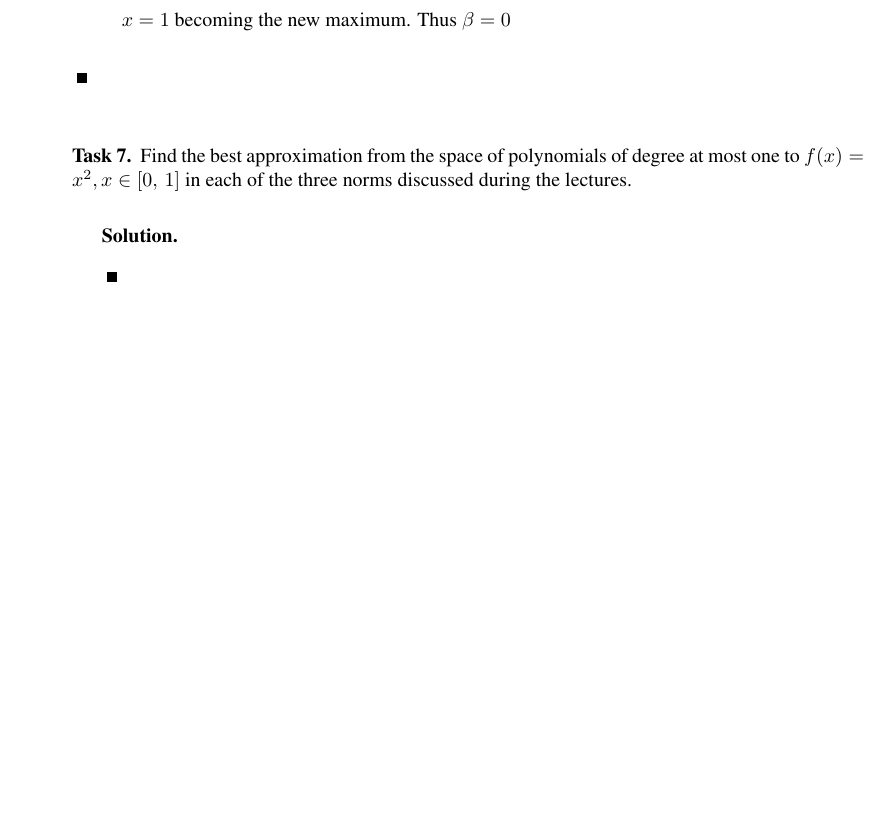
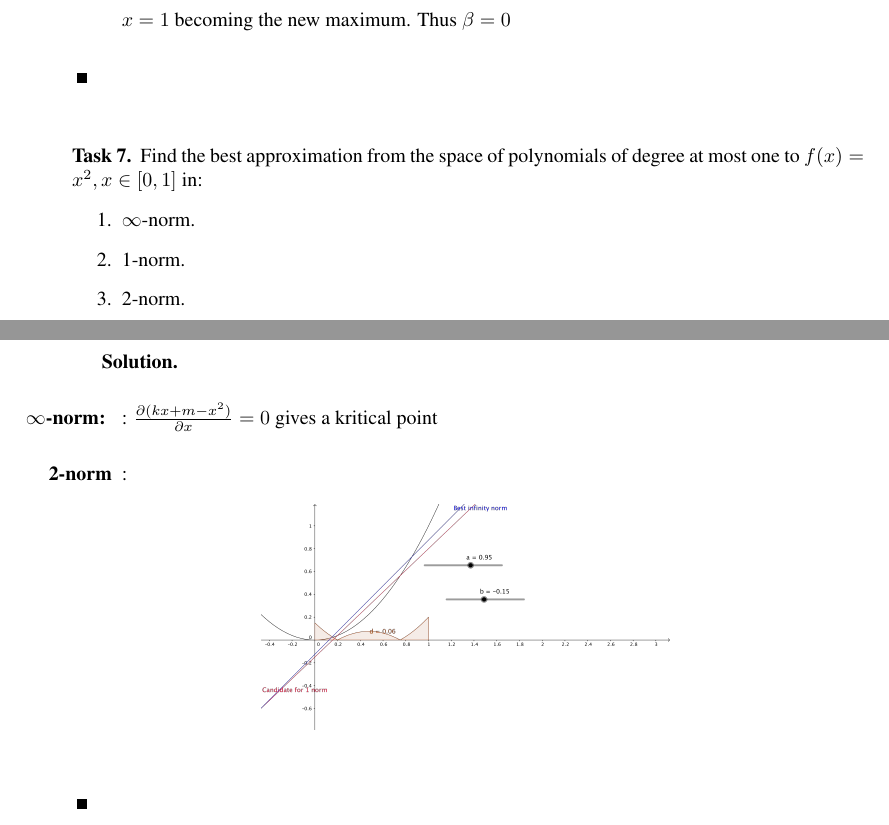
Before and after one commit to emiljoha/NUMA12, a LaTeX problem sheet (homework_1/report.tex, which reads homework_1/task_7.tex): part of page 4 of 4 before the commit and two parts of pages 4 and 5 of 5 after it, the two joined at a grey line, cut so that both start at the same text, the shorter picture padded with empty space. Compiled offline with pdfLaTeX.

Commit message:
beginning of task 7

```diff
--- a/homework_1/task_7.tex
+++ b/homework_1/task_7.tex
@@ -1,13 +1,31 @@
 \begin{problem}
-Find the best approximation from the space of polynomials of degree at most one to $f(x) = x^2, x \in [0,\, 1]$ in each of the three norms discussed during the lectures.
+Find the best approximation from the space of polynomials of degree at
+most one to $f(x) = x^2 , x \in [0 , 1]$ in:
+\begin{enumerate}
+\item $\infty$-norm.
+\item 1-norm.
+\item 2-norm.
+\end{enumerate}
 \end{problem}
 
 \begin{solution}
+  \begin{enumerate}
+  \item [{\bf $\infty$-norm: }]:
+    $\frac{\partial (kx + m - x^2)}{\partial x} = 0$ gives a kritical
+    point
 
+  \item [{\bf 2-norm}]:
+    \begin{figure}[!ht]
+      \centering
+      \includegraphics[scale = 0.2]{task7.png}
+      \label{fig:task_7}
+    \end{figure}
+
+  \end{enumerate}
 \end{solution}
 
 
 
 %%% Local Variables:
-%%% TeX-master: report.tex
+%%% TeX-master: "report.tex"
 %%% End:
```
Also changed, not shown: homework_1/drawing_task_6.svg.
